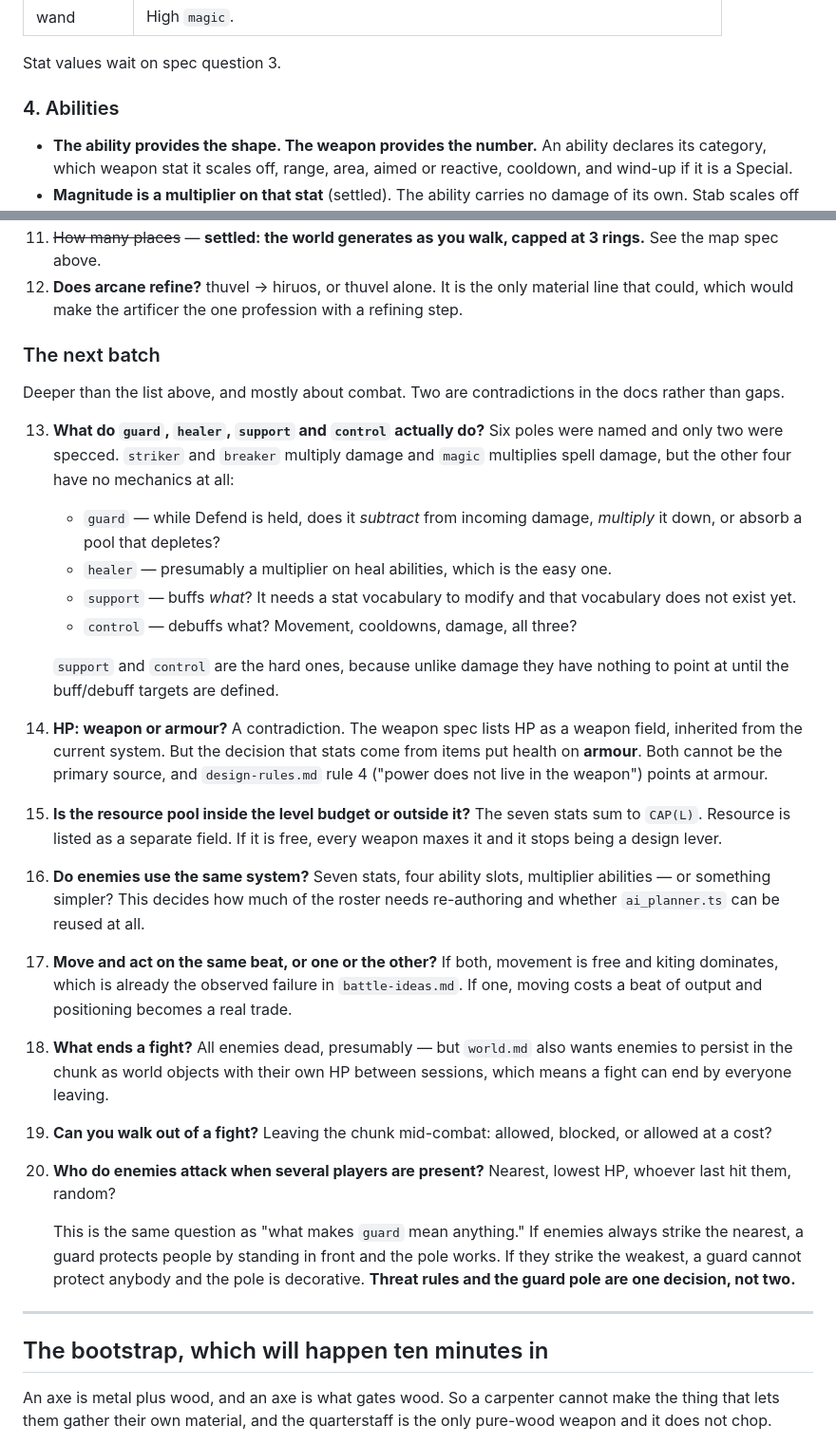
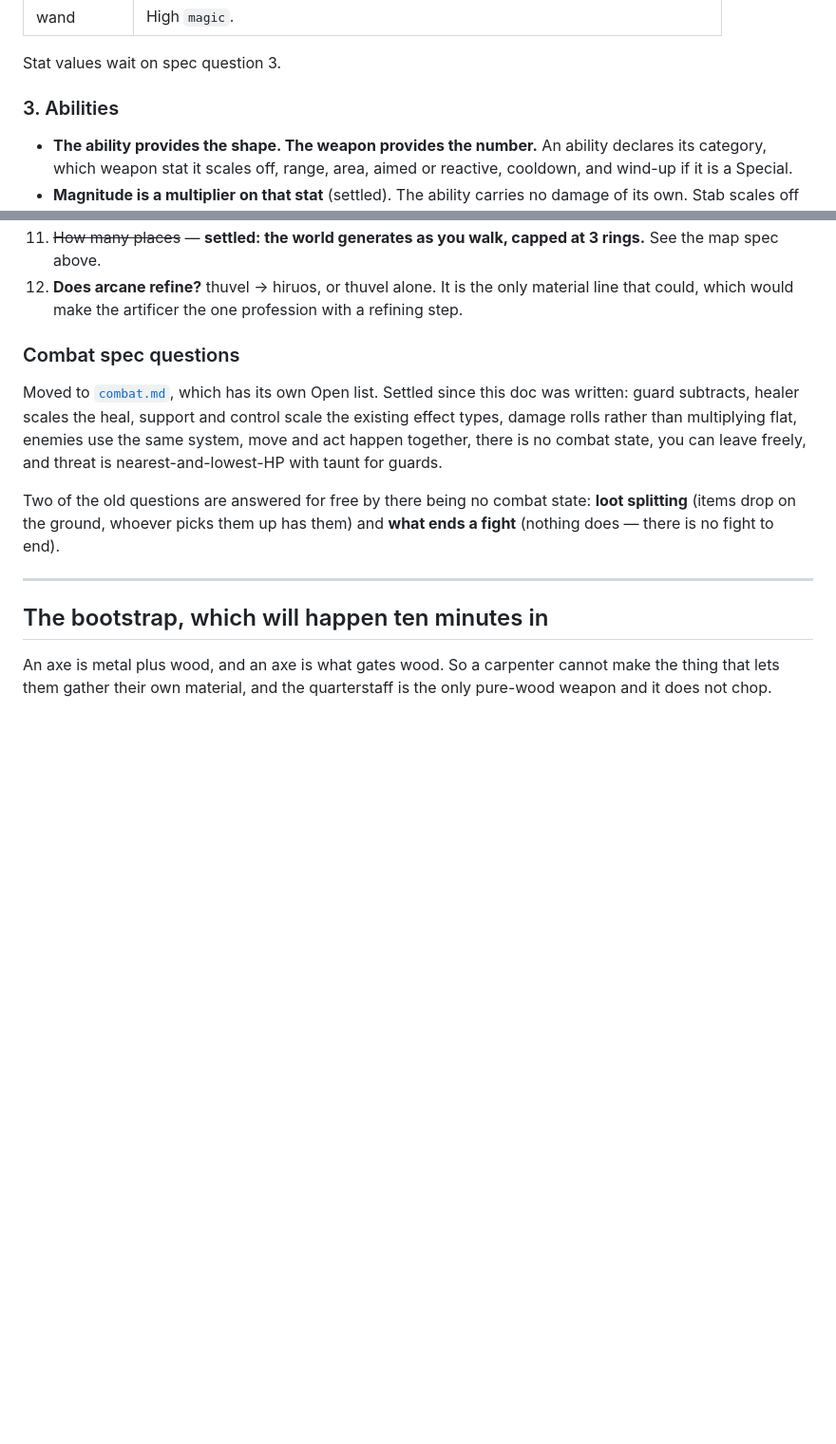
Before and after one commit to pg805/Idya, a Markdown page: docs/session0.md, 2 parts joined by grey strips. Shown at 95% size. Rendered like a GitHub page; blank space fills up the shorter version.

```diff
--- a/docs/session0.md
+++ b/docs/session0.md
@@ -177,7 +150,7 @@ Replaces `resolveIntents` (`src/combat/resolution.ts`, ~880 lines) and
 
 Stat values wait on spec question 3.
 
-### 4. Abilities
+### 3. Abilities
 
 - **The ability provides the shape. The weapon provides the number.** An ability
   declares its category, which weapon stat it scales off, range, area, aimed or
@@ -282,56 +261,17 @@ Numbered so they can be answered by number. Proposals given where one exists.
     line that could, which would make the artificer the one profession with a refining
     step.
 
-### The next batch
+### Combat spec questions
 
-Deeper than the list above, and mostly about combat. Two are contradictions in the docs
-rather than gaps.
+Moved to [`combat.md`](combat.md), which has its own Open list. Settled since this doc
+was written: guard subtracts, healer scales the heal, support and control scale the
+existing effect types, damage rolls rather than multiplying flat, enemies use the same
+system, move and act happen together, there is no combat state, you can leave freely,
+and threat is nearest-and-lowest-HP with taunt for guards.
 
-13. **What do `guard`, `healer`, `support` and `control` actually do?** Six poles were
-    named and only two were specced. `striker` and `breaker` multiply damage and `magic`
-    multiplies spell damage, but the other four have no mechanics at all:
-
-    - `guard` — while Defend is held, does it *subtract* from incoming damage, *multiply*
-      it down, or absorb a pool that depletes?
-    - `healer` — presumably a multiplier on heal abilities, which is the easy one.
-    - `support` — buffs *what*? It needs a stat vocabulary to modify and that vocabulary
-      does not exist yet.
-    - `control` — debuffs what? Movement, cooldowns, damage, all three?
-
-    `support` and `control` are the hard ones, because unlike damage they have nothing to
-    point at until the buff/debuff targets are defined.
-
-14. **HP: weapon or armour?** A contradiction. The weapon spec lists HP as a weapon field,
-    inherited from the current system. But the decision that stats come from items put
-    health on **armour**. Both cannot be the primary source, and `design-rules.md` rule 4
-    ("power does not live in the weapon") points at armour.
-
-15. **Is the resource pool inside the level budget or outside it?** The seven stats sum to
-    `CAP(L)`. Resource is listed as a separate field. If it is free, every weapon maxes it
-    and it stops being a design lever.
-
-16. **Do enemies use the same system?** Seven stats, four ability slots, multiplier
-    abilities — or something simpler? This decides how much of the roster needs
-    re-authoring and whether `ai_planner.ts` can be reused at all.
-
-17. **Move and act on the same beat, or one or the other?** If both, movement is free and
-    kiting dominates, which is already the observed failure in `battle-ideas.md`. If one,
-    moving costs a beat of output and positioning becomes a real trade.
-
-18. **What ends a fight?** All enemies dead, presumably — but `world.md` also wants
-    enemies to persist in the chunk as world objects with their own HP between sessions,
-    which means a fight can end by everyone leaving.
-
-19. **Can you walk out of a fight?** Leaving the chunk mid-combat: allowed, blocked, or
-    allowed at a cost?
-
-20. **Who do enemies attack when several players are present?** Nearest, lowest HP,
-    whoever last hit them, random?
-
-    This is the same question as "what makes `guard` mean anything." If enemies always
-    strike the nearest, a guard protects people by standing in front and the pole works.
-    If they strike the weakest, a guard cannot protect anybody and the pole is decorative.
-    **Threat rules and the guard pole are one decision, not two.**
+Two of the old questions are answered for free by there being no combat state: **loot
+splitting** (items drop on the ground, whoever picks them up has them) and **what ends a
+fight** (nothing does — there is no fight to end).
 
 ---
 
```
Also changed, not shown: other parts of docs/session0.md (+27 -48 lines), docs/combat.md (added, +208 -0 lines).
